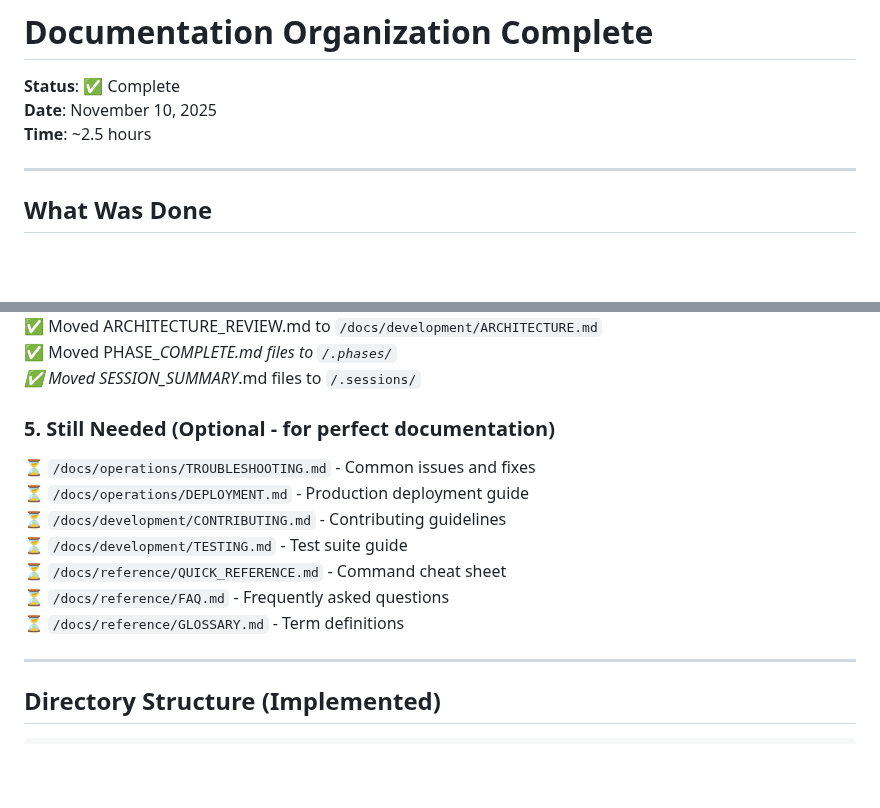
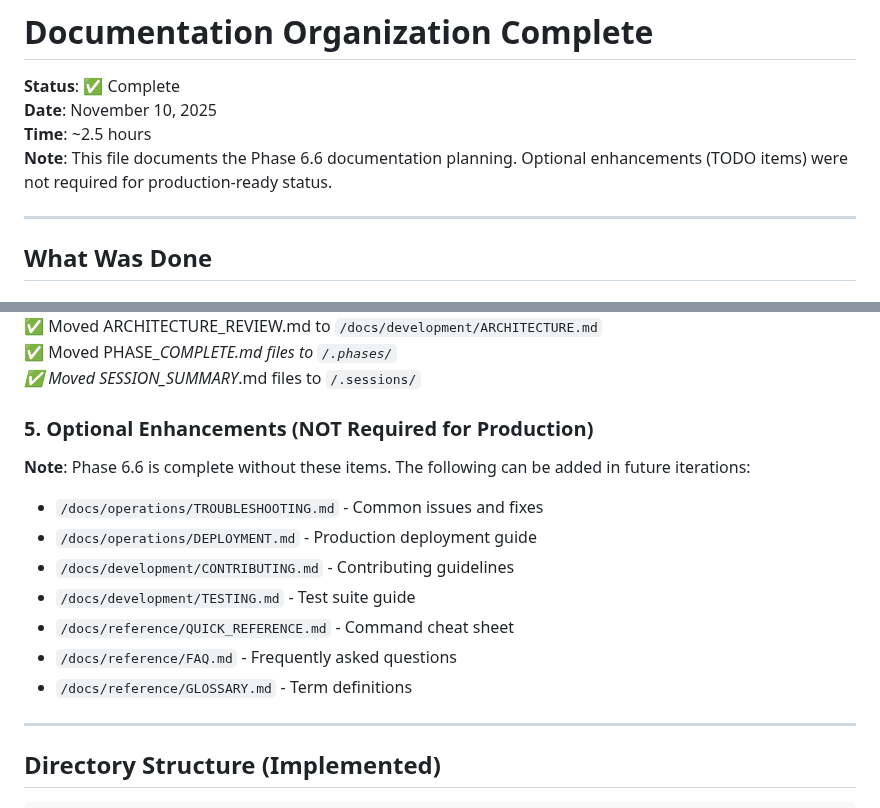
Before and after one commit to Slopez2023/Market-Data-Warehouse-API, a Markdown page: docs/development/DOCUMENTATION_COMPLETE.md, 2 parts joined by grey strips. Rendered like a GitHub page; blank space fills up the shorter version.

Commit message:
Clarify: Mark optional enhancements as not required for production

```diff
--- a/docs/development/DOCUMENTATION_COMPLETE.md
+++ b/docs/development/DOCUMENTATION_COMPLETE.md
@@ -3,6 +3,7 @@
 **Status**: ✅ Complete
 **Date**: November 10, 2025
 **Time**: ~2.5 hours
+**Note**: This file documents the Phase 6.6 documentation planning. Optional enhancements (TODO items) were not required for production-ready status.
 
 ---
 
@@ -45,14 +46,15 @@
 ✅ Moved PHASE_*_COMPLETE.md files to `/.phases/`
 ✅ Moved SESSION_SUMMARY_*.md files to `/.sessions/`
 
-### 5. Still Needed (Optional - for perfect documentation)
-⏳ `/docs/operations/TROUBLESHOOTING.md` - Common issues and fixes
-⏳ `/docs/operations/DEPLOYMENT.md` - Production deployment guide
-⏳ `/docs/development/CONTRIBUTING.md` - Contributing guidelines
-⏳ `/docs/development/TESTING.md` - Test suite guide
-⏳ `/docs/reference/QUICK_REFERENCE.md` - Command cheat sheet
-⏳ `/docs/reference/FAQ.md` - Frequently asked questions
-⏳ `/docs/reference/GLOSSARY.md` - Term definitions
+### 5. Optional Enhancements (NOT Required for Production)
+**Note**: Phase 6.6 is complete without these items. The following can be added in future iterations:
+- `/docs/operations/TROUBLESHOOTING.md` - Common issues and fixes
+- `/docs/operations/DEPLOYMENT.md` - Production deployment guide
+- `/docs/development/CONTRIBUTING.md` - Contributing guidelines
+- `/docs/development/TESTING.md` - Test suite guide
+- `/docs/reference/QUICK_REFERENCE.md` - Command cheat sheet
+- `/docs/reference/FAQ.md` - Frequently asked questions
+- `/docs/reference/GLOSSARY.md` - Term definitions
 
 ---
 
```
